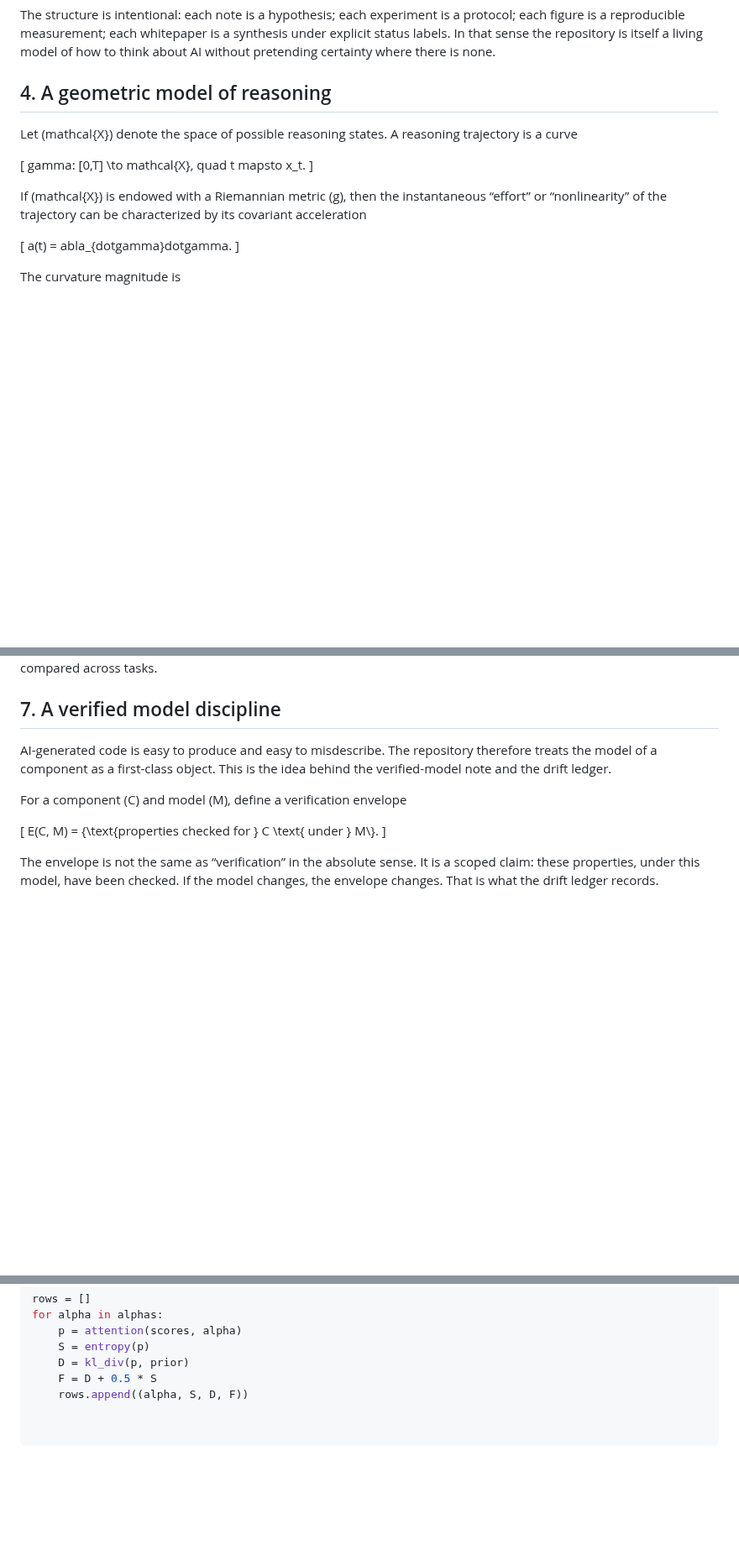
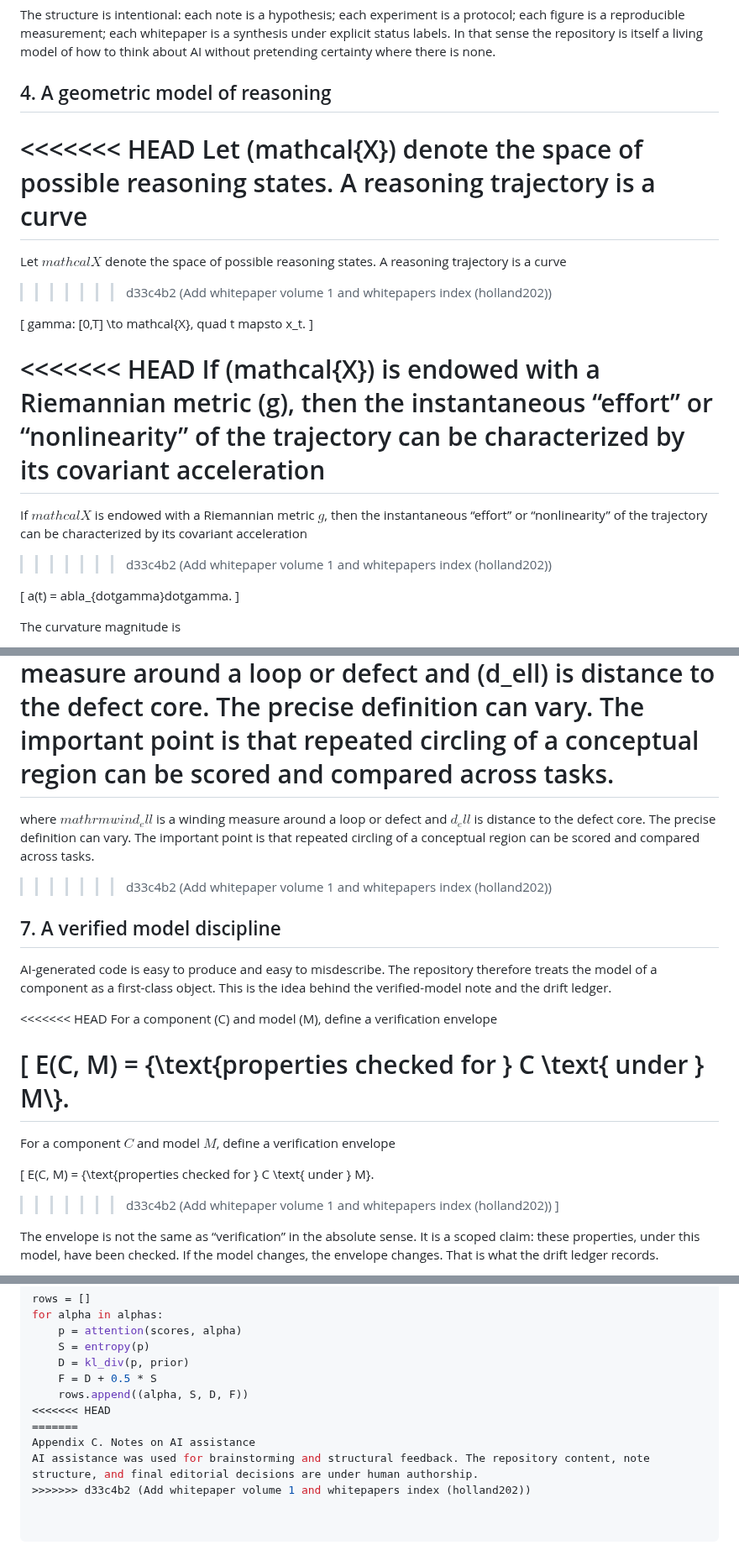
Before and after one commit to holland202/Principia-Artificialis, a Markdown page: whitepapers/volume1_foundations_of_artificial_thought.md, 3 parts joined by grey strips. Shown at 84% size. GitHub-like rendering; blank space fills up the shorter version.

```diff
--- a/whitepapers/volume1_foundations_of_artificial_thought.md
+++ b/whitepapers/volume1_foundations_of_artificial_thought.md
@@ -50,13 +53,21 @@ The structure is intentional: each note is a hypothesis; each experiment is a pr
 
 ## 4. A geometric model of reasoning
 
+<<<<<<< HEAD
 Let (mathcal{X}) denote the space of possible reasoning states. A reasoning trajectory is a curve
+=======
+Let $mathcal{X}$ denote the space of possible reasoning states. A reasoning trajectory is a curve
+>>>>>>> d33c4b2 (Add whitepaper volume 1 and whitepapers index (holland202))
 
 [
 gamma: [0,T] \to mathcal{X}, quad t mapsto x_t.
 ]
 
+<<<<<<< HEAD
 If (mathcal{X}) is endowed with a Riemannian metric (g), then the instantaneous “effort” or “nonlinearity” of the trajectory can be characterized by its covariant acceleration
+=======
+If $mathcal{X}$ is endowed with a Riemannian metric $g$, then the instantaneous “effort” or “nonlinearity” of the trajectory can be characterized by its covariant acceleration
+>>>>>>> d33c4b2 (Add whitepaper volume 1 and whitepapers index (holland202))
 
 [
 a(t) =
@@ -163,13 +213,23 @@ R_{mathrm{topo}}(gamma) = sum_{ell} w_ell, mathrm{wind}_ell(gamma), e^{-d_ell/si
 where (mathrm{wind}_ell) is a winding measure around a loop or defect and (d_ell) is distance to the defect core. The precise definition can vary. The important point is that repeated circling of a conceptual region can be scored and compared across tasks.
+=======
+where $mathrm{wind}_ell$ is a winding measure around a loop or defect and $d_ell$ is distance to the defect core. The precise definition can vary. The important point is that repeated circling of a conceptual region can be scored and compared across tasks.
+>>>>>>> d33c4b2 (Add whitepaper volume 1 and whitepapers index (holland202))
 
 ## 7. A verified model discipline
 
 AI-generated code is easy to produce and easy to misdescribe. The repository therefore treats the model of a component as a first-class object. This is the idea behind the verified-model note and the drift ledger.
 
+<<<<<<< HEAD
 For a component (C) and model (M), define a verification envelope
 
 [
 E(C, M) = {\\text{properties checked for } C \\text{ under } M\\}.
+=======
+For a component $C$ and model $M$, define a verification envelope
+
+[
+E(C, M) = {\text{properties checked for } C \text{ under } M}.
+>>>>>>> d33c4b2 (Add whitepaper volume 1 and whitepapers index (holland202))
 ]
 
 The envelope is not the same as “verification” in the absolute sense. It is a scoped claim: these properties, under this model, have been checked. If the model changes, the envelope changes. That is what the drift ledger records.
@@ -269,3 +337,8 @@ for alpha in alphas:
     D = kl_div(p, prior)
     F = D + 0.5 * S
     rows.append((alpha, S, D, F))
+<<<<<<< HEAD
+=======
+Appendix C. Notes on AI assistance
+AI assistance was used for brainstorming and structural feedback. The repository content, note structure, and final editorial decisions are under human authorship.
+>>>>>>> d33c4b2 (Add whitepaper volume 1 and whitepapers index (holland202))
```
Also changed, not shown: other parts of whitepapers/volume1_foundations_of_artificial_thought.md (+50 -0 lines).
